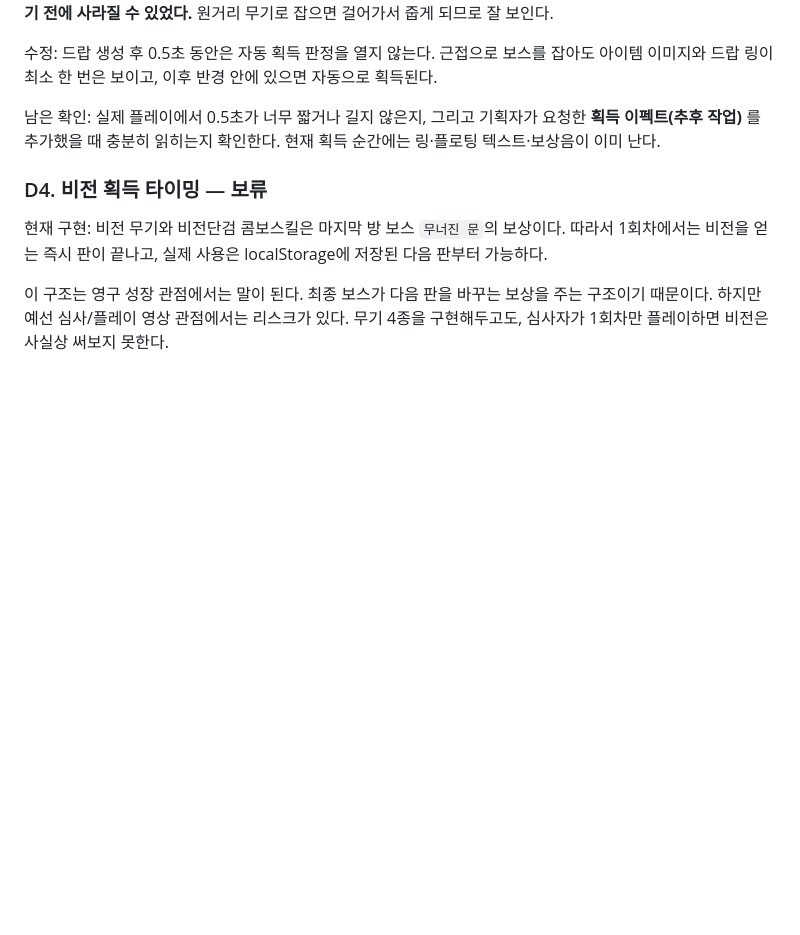
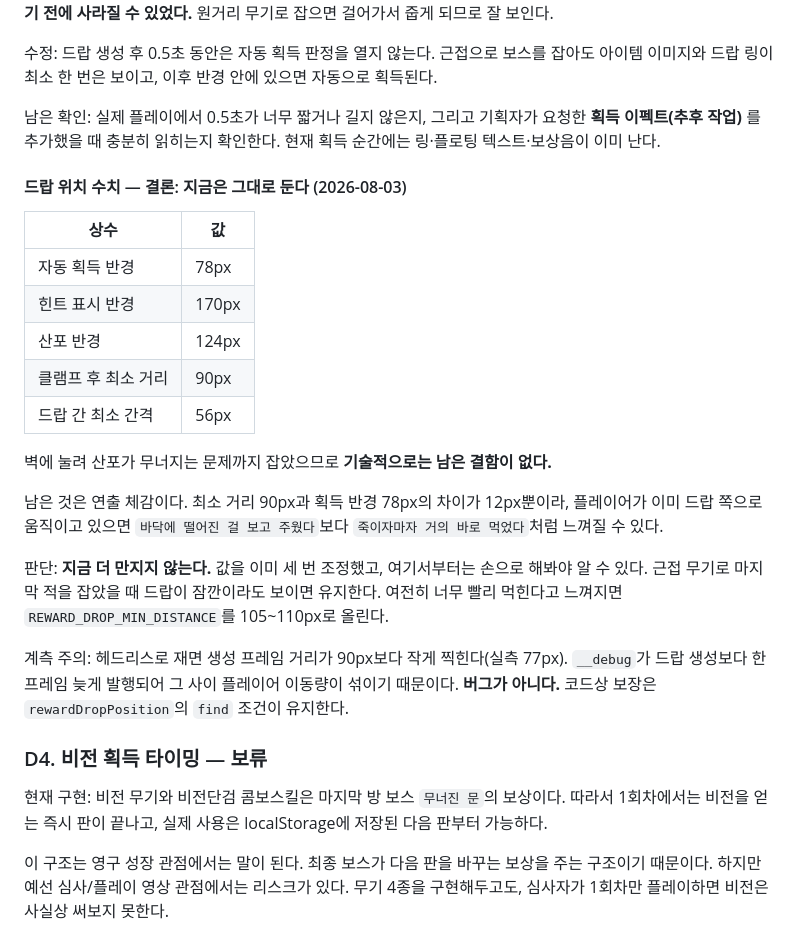
Before and after one commit to 8pril/manifest-game, a Markdown page: docs/action-tracker.md, the part around the change. Drawn GitHub-style; blank space fills up the shorter version.

Commit message:
docs: 드랍 위치 수치를 확정하고 계측 함정을 기록
벽 클램프 문제까지 잡아 기술적 결함은 없다. 남은 것은 연출 체감이므로
지금 더 만지지 않고 플레이 감각으로 판단한다. 너무 빨리 먹히면
REWARD_DROP_MIN_DISTANCE를 105~110px로 올린다는 기준만 남겼다.

헤드리스 계측에서 생성 프레임 거리가 90px보다 작게(77px) 찍히는 이유도
적었다. __debug가 드랍 생성보다 한 프레임 늦게 발행되어 그 사이 플레이어
이동량이 섞인다. 나중에 이 숫자를 보고 버그로 오해하지 않도록 남긴다.

Co-Authored-By: Claude Opus 5 <noreply@anthropic.com>

```diff
--- a/docs/action-tracker.md
+++ b/docs/action-tracker.md
@@ -376,6 +376,30 @@ HUD 표시는 피해 흡수 판정과 분리한다. 방패를 현재 손에 들
 **획득 이펙트(추후 작업)** 를 추가했을 때 충분히 읽히는지 확인한다. 현재 획득 순간에는
 링·플로팅 텍스트·보상음이 이미 난다.
 
+#### 드랍 위치 수치 — 결론: 지금은 그대로 둔다 (2026-08-03)
+
+| 상수 | 값 |
+| --- | --- |
+| 자동 획득 반경 | 78px |
+| 힌트 표시 반경 | 170px |
+| 산포 반경 | 124px |
+| 클램프 후 최소 거리 | 90px |
+| 드랍 간 최소 간격 | 56px |
+
+벽에 눌려 산포가 무너지는 문제까지 잡았으므로 **기술적으로는 남은 결함이 없다.**
+
+남은 것은 연출 체감이다. 최소 거리 90px과 획득 반경 78px의 차이가 12px뿐이라,
+플레이어가 이미 드랍 쪽으로 움직이고 있으면 `바닥에 떨어진 걸 보고 주웠다`보다
+`죽이자마자 거의 바로 먹었다`처럼 느껴질 수 있다.
+
+판단: **지금 더 만지지 않는다.** 값을 이미 세 번 조정했고, 여기서부터는 손으로 해봐야
+알 수 있다. 근접 무기로 마지막 적을 잡았을 때 드랍이 잠깐이라도 보이면 유지한다.
+여전히 너무 빨리 먹힌다고 느껴지면 `REWARD_DROP_MIN_DISTANCE`를 105~110px로 올린다.
+
+계측 주의: 헤드리스로 재면 생성 프레임 거리가 90px보다 작게 찍힌다(실측 77px).
+`__debug`가 드랍 생성보다 한 프레임 늦게 발행되어 그 사이 플레이어 이동량이 섞이기
+때문이다. **버그가 아니다.** 코드상 보장은 `rewardDropPosition`의 `find` 조건이 유지한다.
+
 ### D4. 비전 획득 타이밍 — **보류**
 
 현재 구현: 비전 무기와 비전단검 콤보스킬은 마지막 방 보스 `무너진 문`의 보상이다.
```
